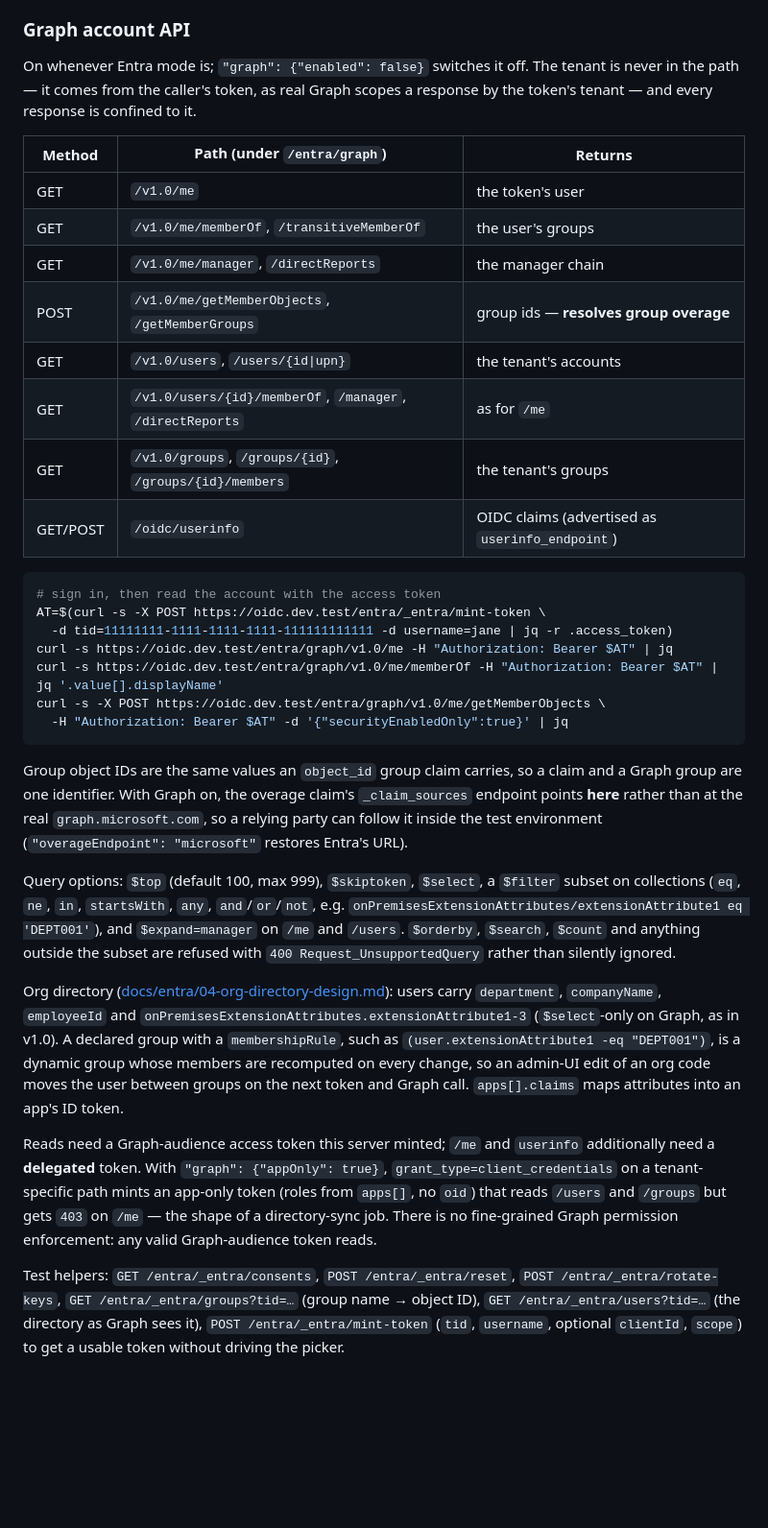
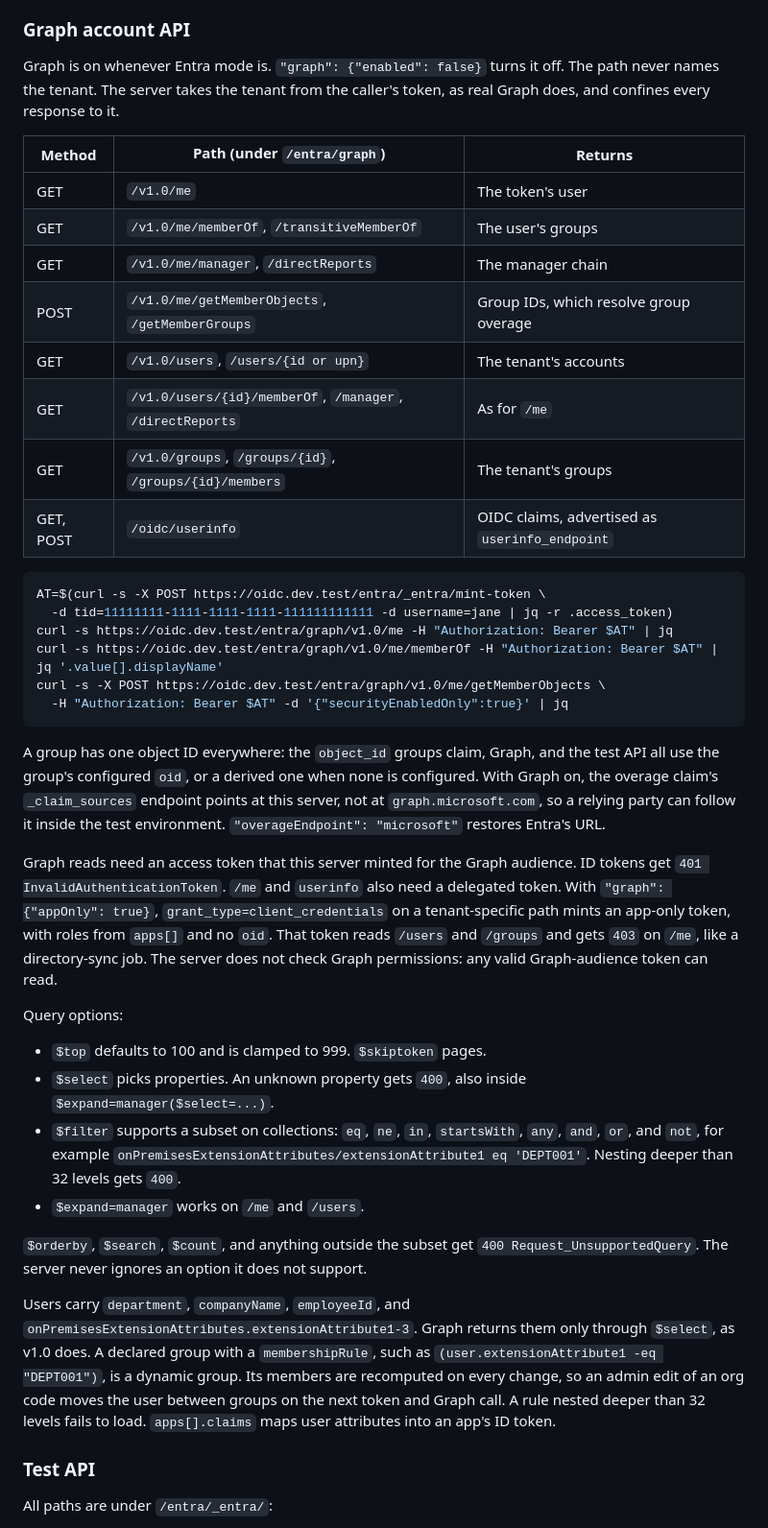
Before and after one commit to andychoi/mock-oidc, a Markdown page: README.md, the part around one of its changes. Shown at 96% size. Drawn GitHub-style; blank space fills up the shorter version.

````diff
--- a/README.md
+++ b/README.md
@@ -220,23 +221,22 @@ resolvable hint *is* the session.
 
 ### Graph account API
 
-On whenever Entra mode is; `"graph": {"enabled": false}` switches it off. The
-tenant is never in the path — it comes from the caller's token, as real Graph
-scopes a response by the token's tenant — and every response is confined to it.
+Graph is on whenever Entra mode is. `"graph": {"enabled": false}` turns it off. The path never
+names the tenant. The server takes the tenant from the caller's token, as real Graph does, and
+confines every response to it.
 
 | Method | Path (under `/entra/graph`) | Returns |
 |---|---|---|
-| GET | `/v1.0/me` | the token's user |
-| GET | `/v1.0/me/memberOf`, `/transitiveMemberOf` | the user's groups |
-| GET | `/v1.0/me/manager`, `/directReports` | the manager chain |
-| POST | `/v1.0/me/getMemberObjects`, `/getMemberGroups` | group ids — **resolves group overage** |
-| GET | `/v1.0/users`, `/users/{id\|upn}` | the tenant's accounts |
-| GET | `/v1.0/users/{id}/memberOf`, `/manager`, `/directReports` | as for `/me` |
-| GET | `/v1.0/groups`, `/groups/{id}`, `/groups/{id}/members` | the tenant's groups |
-| GET/POST | `/oidc/userinfo` | OIDC claims (advertised as `userinfo_endpoint`) |
+| GET | `/v1.0/me` | The token's user |
+| GET | `/v1.0/me/memberOf`, `/transitiveMemberOf` | The user's groups |
+| GET | `/v1.0/me/manager`, `/directReports` | The manager chain |
+| POST | `/v1.0/me/getMemberObjects`, `/getMemberGroups` | Group IDs, which resolve group overage |
+| GET | `/v1.0/users`, `/users/{id or upn}` | The tenant's accounts |
+| GET | `/v1.0/users/{id}/memberOf`, `/manager`, `/directReports` | As for `/me` |
+| GET | `/v1.0/groups`, `/groups/{id}`, `/groups/{id}/members` | The tenant's groups |
+| GET, POST | `/oidc/userinfo` | OIDC claims, advertised as `userinfo_endpoint` |
 
 ```bash
-# sign in, then read the account with the access token
 AT=$(curl -s -X POST https://oidc.dev.test/entra/_entra/mint-token \
   -d tid=11111111-1111-1111-1111-111111111111 -d username=jane | jq -r .access_token)
 curl -s https://oidc.dev.test/entra/graph/v1.0/me -H "Authorization: Bearer $AT" | jq
@@ -245,40 +245,41 @@ curl -s -X POST https://oidc.dev.test/entra/graph/v1.0/me/getMemberObjects \
   -H "Authorization: Bearer $AT" -d '{"securityEnabledOnly":true}' | jq
 ```
 
-Group object IDs are the same values an `object_id` group claim carries, so a
-claim and a Graph group are one identifier. With Graph on, the overage claim's
-`_claim_sources` endpoint points **here** rather than at the real
-`graph.microsoft.com`, so a relying party can follow it inside the test
-environment (`"overageEndpoint": "microsoft"` restores Entra's URL).
+A group has one object ID everywhere: the `object_id` groups claim, Graph, and the test API all
+use the group's configured `oid`, or a derived one when none is configured. With Graph on, the
+overage claim's `_claim_sources` endpoint points at this server, not at `graph.microsoft.com`, so
+a relying party can follow it inside the test environment. `"overageEndpoint": "microsoft"`
+restores Entra's URL.
 
-Query options: `$top` (default 100, max 999), `$skiptoken`, `$select`, a
-`$filter` subset on collections (`eq`, `ne`, `in`, `startsWith`, `any`,
-`and`/`or`/`not`, e.g.
-`onPremisesExtensionAttributes/extensionAttribute1 eq 'DEPT001'`), and
-`$expand=manager` on `/me` and `/users`. `$orderby`, `$search`, `$count` and
-anything outside the subset are refused with `400 Request_UnsupportedQuery`
-rather than silently ignored.
+Graph reads need an access token that this server minted for the Graph audience. ID tokens get
+`401 InvalidAuthenticationToken`. `/me` and `userinfo` also need a delegated token. With
+`"graph": {"appOnly": true}`, `grant_type=client_credentials` on a tenant-specific path mints an
+app-only token, with roles from `apps[]` and no `oid`. That token reads `/users` and `/groups`
+and gets `403` on `/me`, like a directory-sync job. The server does not check Graph permissions:
+any valid Graph-audience token can read.
 
-Org directory ([docs/entra/04-org-directory-design.md](docs/entra/04-org-directory-design.md)):
-users carry `department`, `companyName`, `employeeId` and
-`onPremisesExtensionAttributes.extensionAttribute1-3` (`$select`-only on Graph,
-as in v1.0). A declared group with a `membershipRule`, such as
-`(user.extensionAttribute1 -eq "DEPT001")`, is a dynamic group whose members are
-recomputed on every change, so an admin-UI edit of an org code moves the user
-between groups on the next token and Graph call. `apps[].claims` maps
+Query options:
+
+- `$top` defaults to 100 and is clamped to 999. `$skiptoken` pages.
+- `$select` picks properties. An unknown property gets `400`, also inside
+  `$expand=manager($select=...)`.
+- `$filter` supports a subset on collections: `eq`, `ne`, `in`, `startsWith`, `any`, `and`,
+  `or`, and `not`, for example `onPremisesExtensionAttributes/extensionAttribute1 eq 'DEPT001'`.
+  Nesting deeper than 32 levels gets `400`.
+- `$expand=manager` works on `/me` and `/users`.
+
+`$orderby`, `$search`, `$count`, and anything outside the subset get
+`400 Request_UnsupportedQuery`. The server never ignores an option it does not support.
+
+Users carry `department`, `companyName`, `employeeId`, and
+`onPremisesExtensionAttributes.extensionAttribute1-3`. Graph returns them only through `$select`,
+as v1.0 does. A declared group with a `membershipRule`, such as
+`(user.extensionAttribute1 -eq "DEPT001")`, is a dynamic group. Its members are recomputed on
+every change, so an admin edit of an org code moves the user between groups on the next token
+and Graph call. A rule nested deeper than 32 levels fails to load. `apps[].claims` maps user
 attributes into an app's ID token.
 
-Reads need a Graph-audience access token this server minted; `/me` and
-`userinfo` additionally need a **delegated** token. With
-`"graph": {"appOnly": true}`, `grant_type=client_credentials` on a
-tenant-specific path mints an app-only token (roles from `apps[]`, no `oid`)
-that reads `/users` and `/groups` but gets `403` on `/me` — the shape of a
-directory-sync job. There is no fine-grained Graph permission enforcement: any
-valid Graph-audience token reads.
+### Test API
 
-Test helpers: `GET /entra/_entra/consents`, `POST /entra/_entra/reset`,
-`POST /entra/_entra/rotate-keys`, `GET /entra/_entra/groups?tid=…` (group name →
-object ID), `GET /entra/_entra/users?tid=…` (the directory as Graph sees it),
-`POST /entra/_entra/mint-token` (`tid`, `username`, optional `clientId`,
-`scope`) to get a usable token without driving the picker.
+All paths are under `/entra/_entra/`:
 
````
Also changed, not shown: other parts of README.md (+202 -187 lines).
